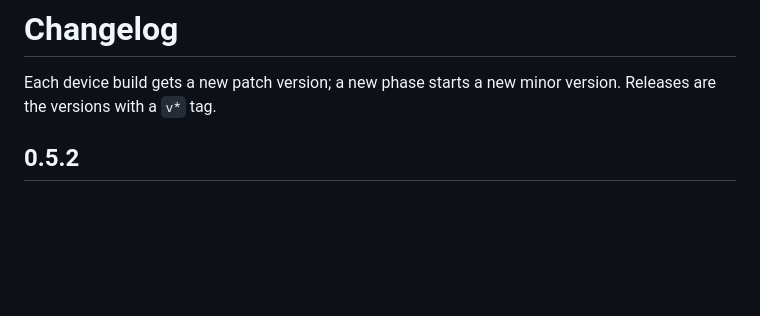
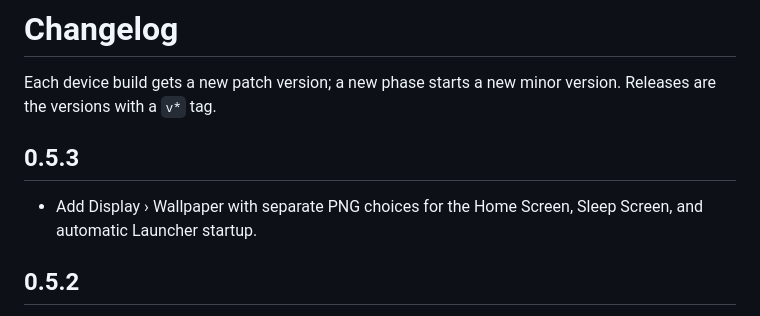
Before and after one commit to DoanNguyenTrong/kindle-primitive-launcher, a Markdown page: docs/CHANGELOG.md, the part around the change. GitHub-like rendering; blank space fills up the shorter version.

```diff
--- a/docs/CHANGELOG.md
+++ b/docs/CHANGELOG.md
@@ -2,6 +2,10 @@
 
 Each device build gets a new patch version; a new phase starts a new minor version. Releases are the versions
 with a `v*` tag.
+
+## 0.5.3
+
+- Add Display › Wallpaper with separate PNG choices for the Home Screen, Sleep Screen, and automatic Launcher startup.
 
 ## 0.5.2
 
```
Also changed, not shown: README.md (+10 -4 lines), docs/02-architecture.md (+3 -2 lines), docs/images/settings-display.png, docs/images/settings-wallpaper.png (added), 10 other files.
